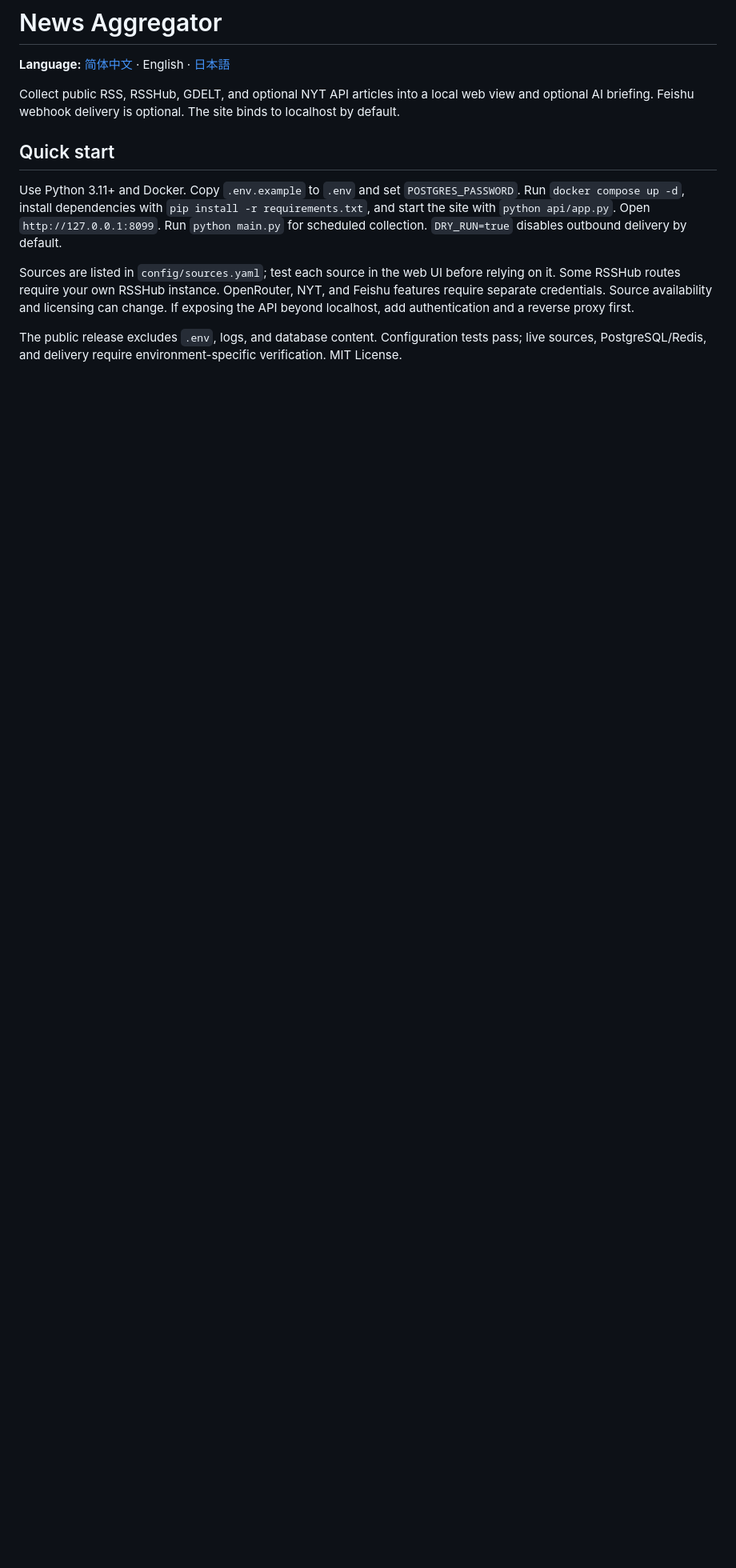
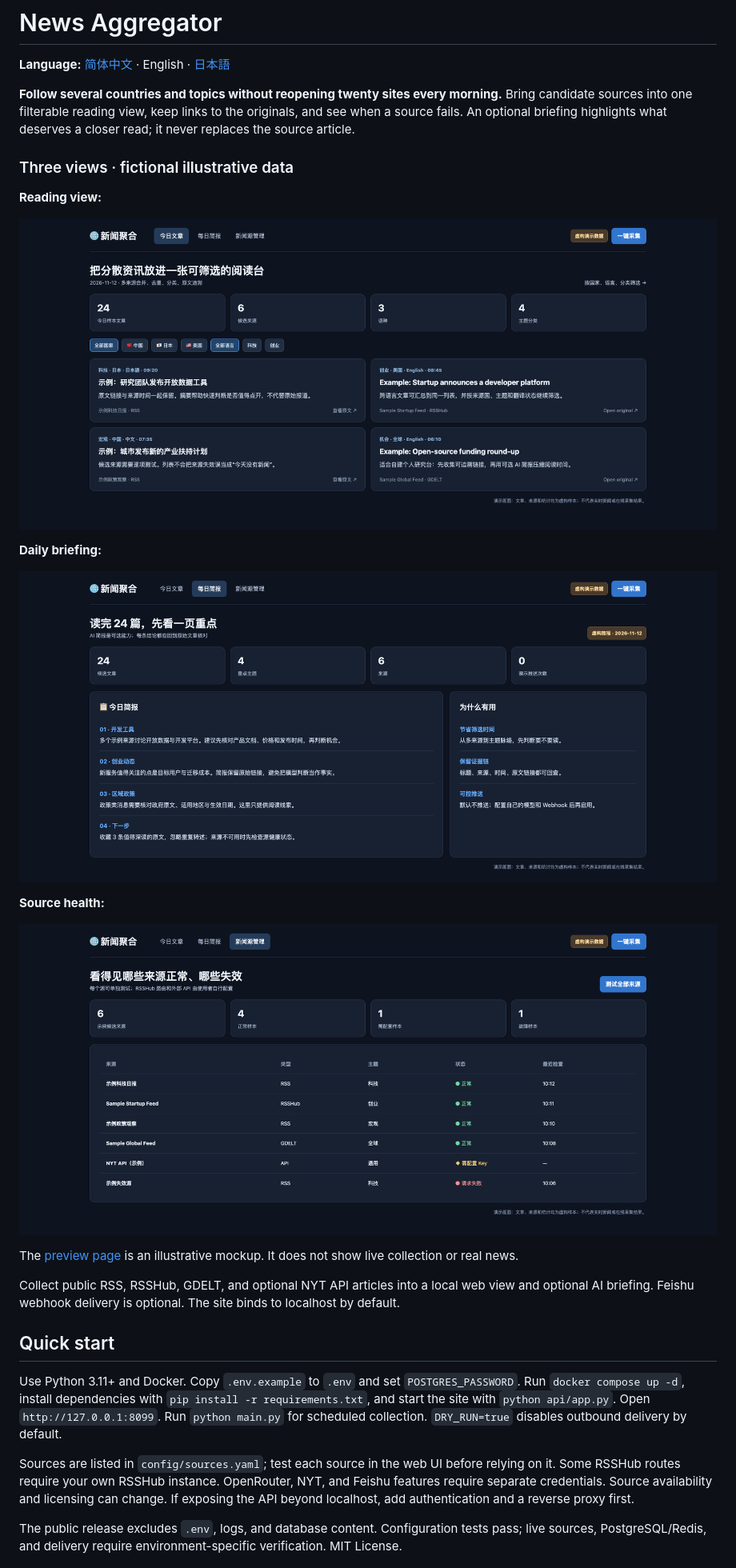
Before and after one commit to wechat-numbshark/news-aggregator, a Markdown page: README.en.md, the part around the change. Shown at 80% size. Rendered like a GitHub page; pictures changed too: docs/demo-briefing.png (added), docs/demo-feed.png (added), docs/demo-sources.png (added); blank space fills up the shorter version.

```diff
--- a/README.en.md
+++ b/README.en.md
@@ -1,6 +1,24 @@
 # News Aggregator
 
 **Language:** [简体中文](README.md) · English · [日本語](README.ja.md)
+
+**Follow several countries and topics without reopening twenty sites every morning.** Bring candidate sources into one filterable reading view, keep links to the originals, and see when a source fails. An optional briefing highlights what deserves a closer read; it never replaces the source article.
+
+### Three views · fictional illustrative data
+
+**Reading view:**
+
+![Fictional news feed preview](docs/demo-feed.png)
+
+**Daily briefing:**
+
+![Fictional briefing preview](docs/demo-briefing.png)
+
+**Source health:**
+
+![Fictional source status preview](docs/demo-sources.png)
+
+The [preview page](docs/demo.html) is an illustrative mockup. It does not show live collection or real news.
 
 Collect public RSS, RSSHub, GDELT, and optional NYT API articles into a local web view and optional AI briefing. Feishu webhook delivery is optional. The site binds to localhost by default.
 
```
Also changed, not shown: README.ja.md (+18 -0 lines), README.md (+29 -10 lines), 1 other file.
